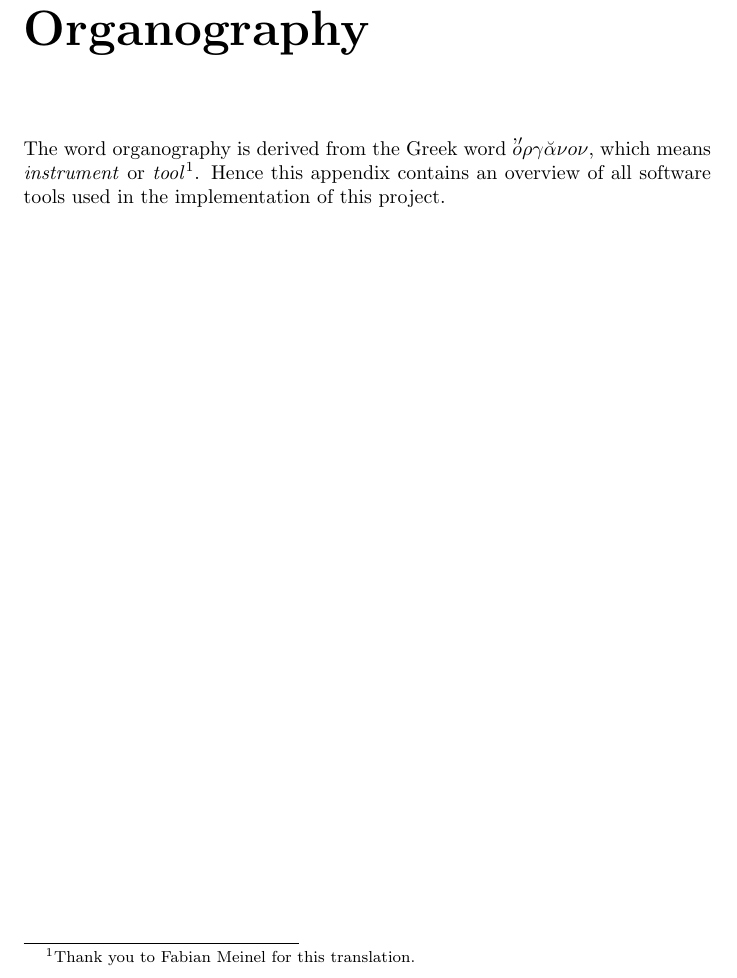
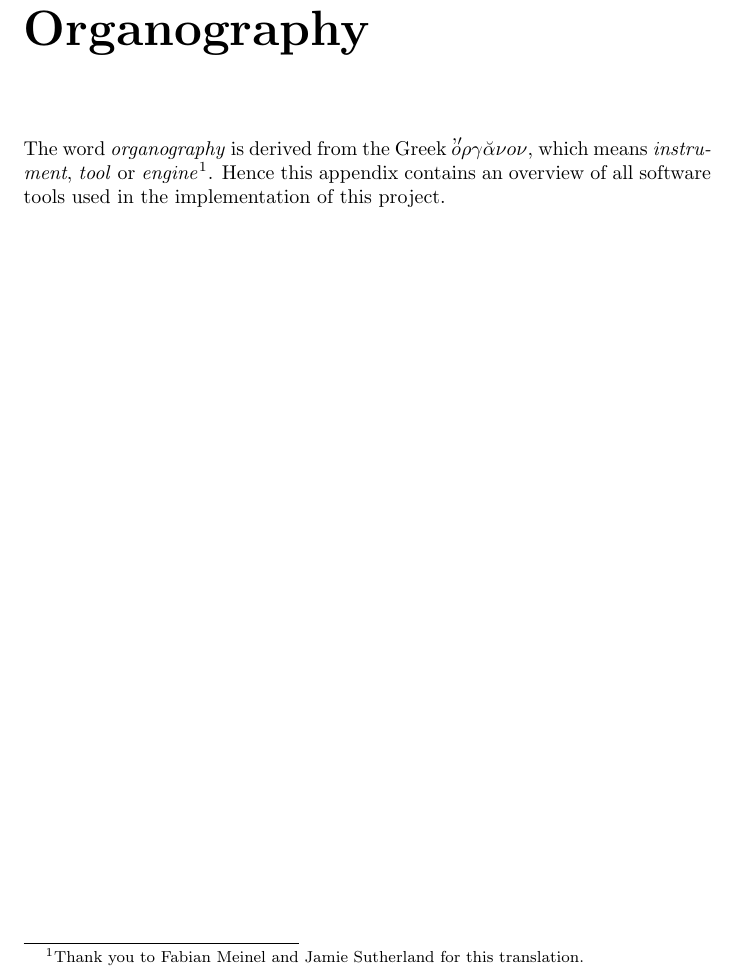
Before and after one commit to ept/maniation, a LaTeX thesis (diss.tex): part of page 29 of 30, cut so that both start at the same text. Compiled offline with pdfLaTeX.

Commit message:
Minor corrections.
git-svn-id: file:///Users/martin/Documents/svnrepo/trunk/martin/text/university/part2project@1241 3ab4d77f-209f-454f-af32-ffe4b78d429c

```diff
--- a/diss.tex
+++ b/diss.tex
@@ -35,11 +35,11 @@ of the author and is not given in any of the literature which the author is awar
 \input{rigidBody}
 \input{constrEx}
 \chapter*{Organography}
-The word organography is derived from the Greek word
-$\mbox{\makebox[0pt]{\raisebox{1.5pt}{\hspace{5.5pt}'$'$}}} o\rho\gamma\breve{\alpha}\nu o\nu$,
-which means \emph{instrument} or \emph{tool}\footnote{Thank you to Fabian Meinel for this
-translation.}. Hence this appendix contains an overview of all software tools used in the
-implementation of this project.
+The word \emph{organography} is derived from the Greek
+$\mbox{\makebox[0pt]{\raisebox{1.5pt}{\hspace{6pt}'$'$}}} o\rho\gamma\breve{\alpha}\nu o\nu$,
+which means \emph{instrument}, \emph{tool} or \emph{engine}\footnote{Thank you to Fabian Meinel
+and Jamie Sutherland for this translation.}. Hence this appendix contains an overview of all
+software tools used in the implementation of this project.
 \end{appendix}
 \bibliography{diss}
 \end{document}
```
Also changed, not shown: collision.tex (+3 -3 lines).
